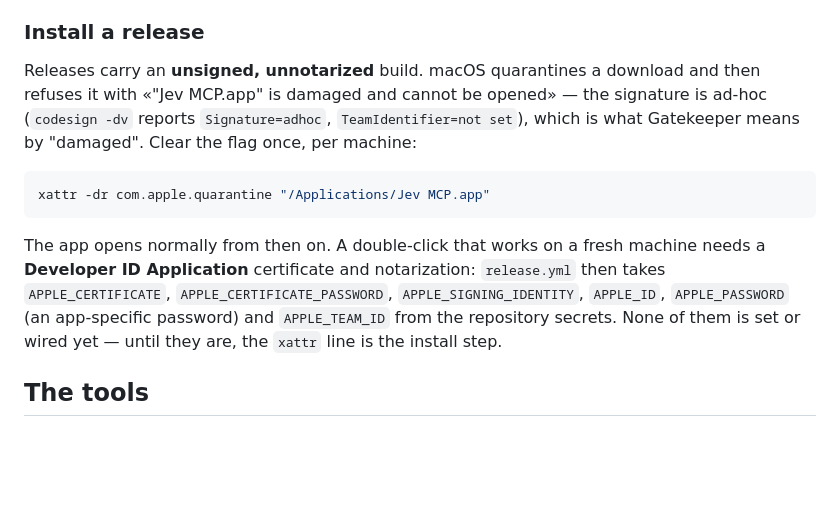
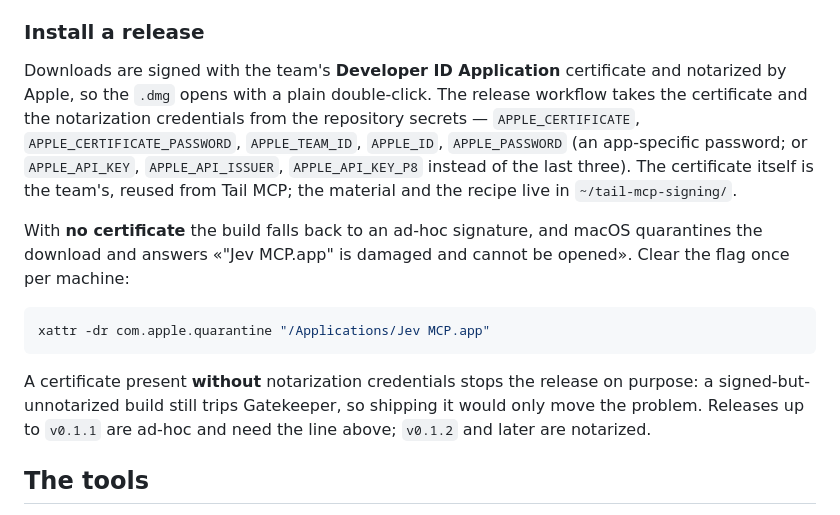
Before and after one commit to rtf6x/jev-mcp, a Markdown page: README.md, the part around the change. GitHub-like rendering; blank space fills up the shorter version.

Commit message:
Record the signed install and where the signing material lives
Releases from 0.1.2 are signed with the team's Developer ID and notarized; a build without the certificate falls back to ad-hoc and keeps the xattr step, and a certificate without notarization credentials stops the run on purpose. The certificate is the team's own, reused from Tail MCP, kept in ~/tail-mcp-signing/.

````diff
--- a/README.md
+++ b/README.md
@@ -120,20 +120,25 @@ from its alpha alone and repainted by the system for a light, dark or highlighte
 
 ### Install a release
 
-Releases carry an **unsigned, unnotarized** build. macOS quarantines a download and then refuses
-it with «"Jev MCP.app" is damaged and cannot be opened» — the signature is ad-hoc
-(`codesign -dv` reports `Signature=adhoc`, `TeamIdentifier=not set`), which is what Gatekeeper
-means by "damaged". Clear the flag once, per machine:
+Downloads are signed with the team's **Developer ID Application** certificate and notarized by
+Apple, so the `.dmg` opens with a plain double-click. The release workflow takes the certificate
+and the notarization credentials from the repository secrets — `APPLE_CERTIFICATE`,
+`APPLE_CERTIFICATE_PASSWORD`, `APPLE_TEAM_ID`, `APPLE_ID`, `APPLE_PASSWORD` (an app-specific
+password; or `APPLE_API_KEY`, `APPLE_API_ISSUER`, `APPLE_API_KEY_P8` instead of the last three).
+The certificate itself is the team's, reused from Tail MCP; the material and the recipe live in
+`~/tail-mcp-signing/`.
+
+With **no certificate** the build falls back to an ad-hoc signature, and macOS quarantines the
+download and answers «"Jev MCP.app" is damaged and cannot be opened». Clear the flag once per
+machine:
 
 ```bash
 xattr -dr com.apple.quarantine "/Applications/Jev MCP.app"
 ```
 
-The app opens normally from then on. A double-click that works on a fresh machine needs a
-**Developer ID Application** certificate and notarization: `release.yml` then takes
-`APPLE_CERTIFICATE`, `APPLE_CERTIFICATE_PASSWORD`, `APPLE_SIGNING_IDENTITY`, `APPLE_ID`,
-`APPLE_PASSWORD` (an app-specific password) and `APPLE_TEAM_ID` from the repository secrets.
-None of them is set or wired yet — until they are, the `xattr` line is the install step.
+A certificate present **without** notarization credentials stops the release on purpose: a
+signed-but-unnotarized build still trips Gatekeeper, so shipping it would only move the problem.
+Releases up to `v0.1.1` are ad-hoc and need the line above; `v0.1.2` and later are notarized.
 
 ## The tools
 
````
Also changed, not shown: docs/plans/jev-mcp.md (+12 -0 lines).
